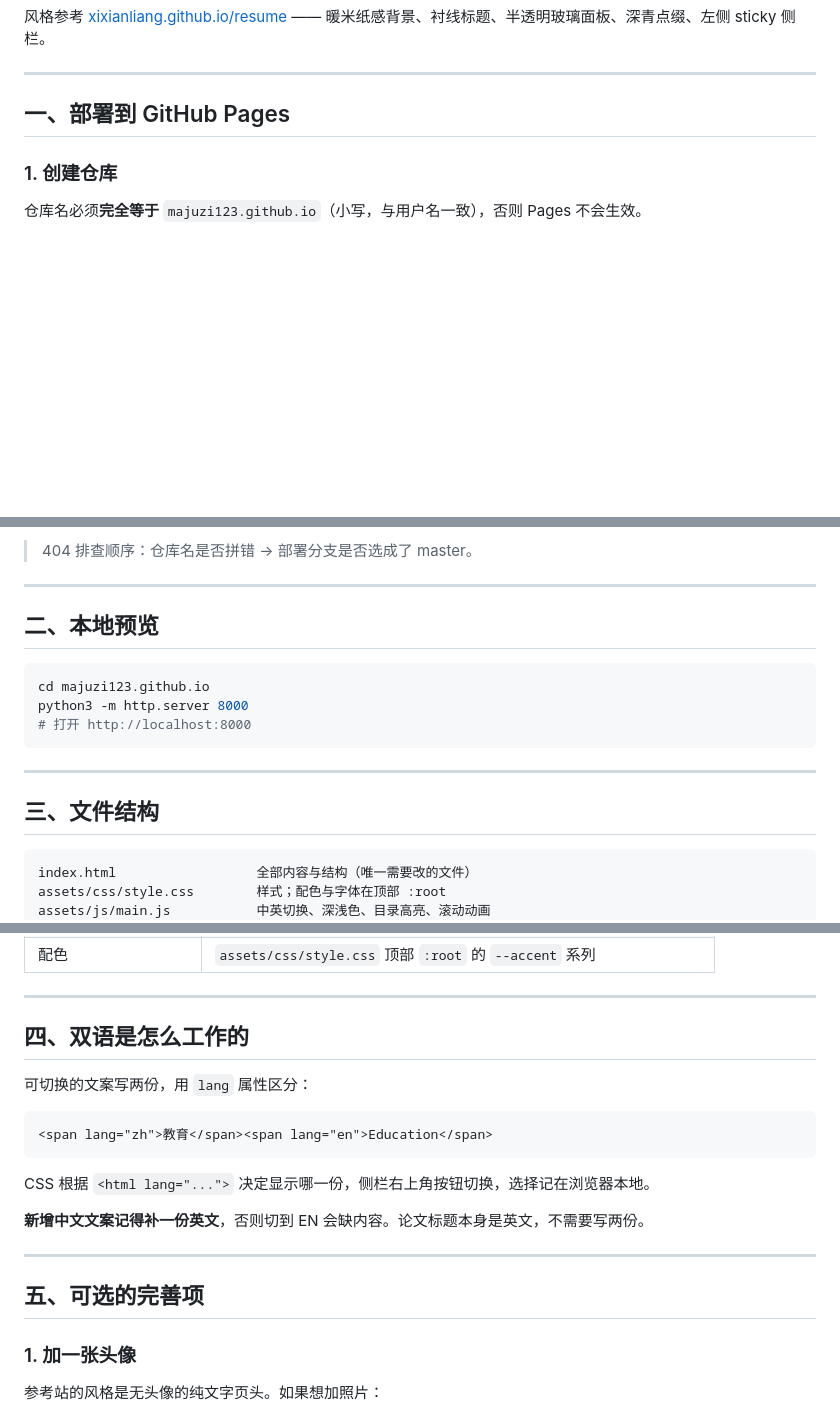
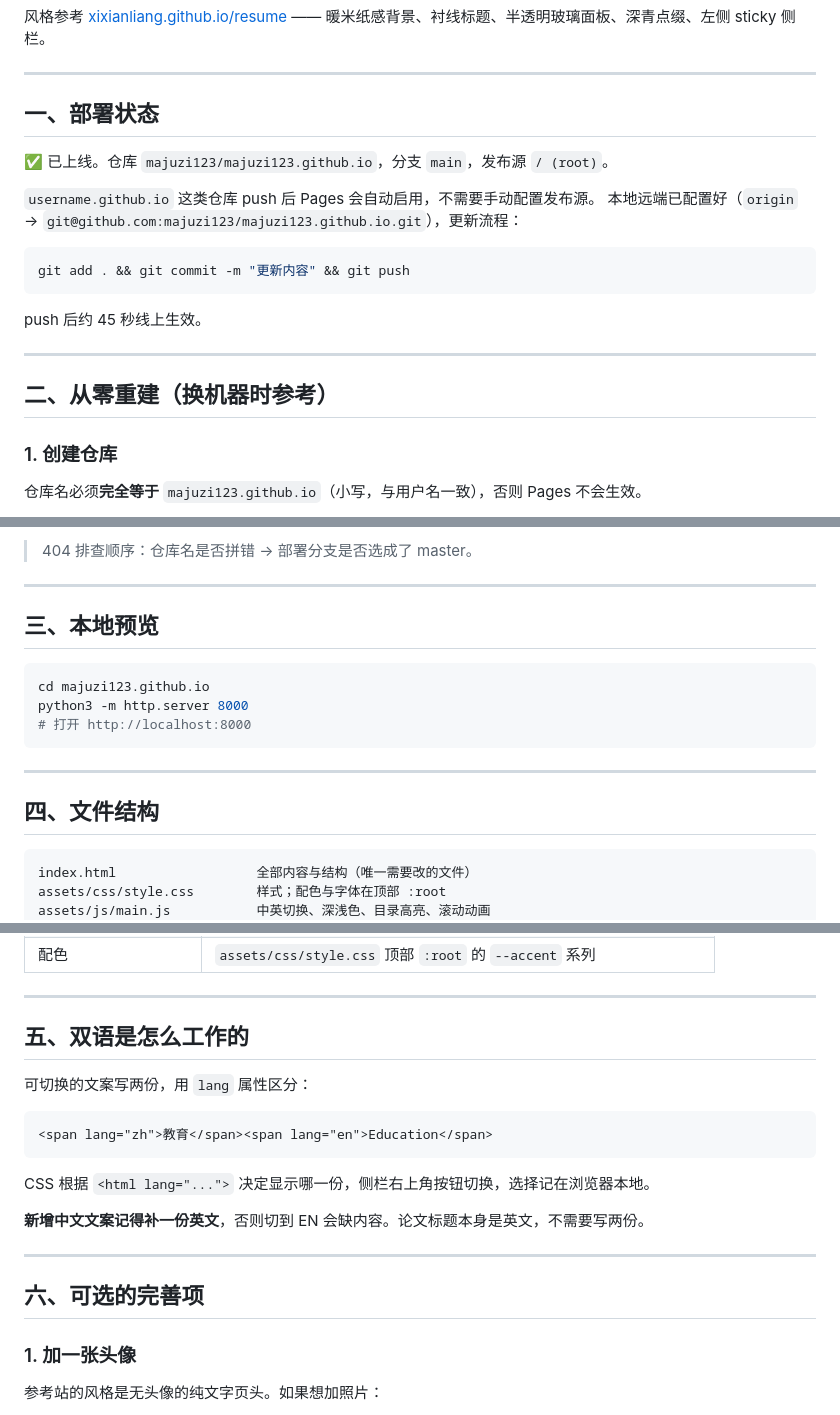
Before and after one commit to majuzi123/majuzi123.github.io, a Markdown page: README.md, 3 parts joined by grey strips. Drawn GitHub-style; blank space fills up the shorter version.

Commit message:
docs: 标注已上线状态与更新流程

````diff
--- a/README.md
+++ b/README.md
@@ -10,7 +10,22 @@
 
 ---
 
-## 一、部署到 GitHub Pages
+## 一、部署状态
+
+✅ 已上线。仓库 `majuzi123/majuzi123.github.io`，分支 `main`，发布源 `/ (root)`。
+
+`username.github.io` 这类仓库 push 后 Pages 会自动启用，不需要手动配置发布源。
+本地远端已配置好（`origin` → `git@github.com:majuzi123/majuzi123.github.io.git`），更新流程：
+
+```bash
+git add . && git commit -m "更新内容" && git push
+```
+
+push 后约 45 秒线上生效。
+
+---
+
+## 二、从零重建（换机器时参考）
 
 ### 1. 创建仓库
 
@@ -44,7 +59,7 @@ git push -u origin main
 
 ---
 
-## 二、本地预览
+## 三、本地预览
 
 ```bash
 cd majuzi123.github.io
@@ -54,7 +69,7 @@ python3 -m http.server 8000
 
 ---
 
-## 三、文件结构
+## 四、文件结构
 
 ```
 index.html                  全部内容与结构（唯一需要改的文件）
@@ -88,7 +103,7 @@ git add . && git commit -m "更新内容" && git push
 
 ---
 
-## 四、双语是怎么工作的
+## 五、双语是怎么工作的
 
 可切换的文案写两份，用 `lang` 属性区分：
 
@@ -102,7 +117,7 @@ CSS 根据 `<html lang="...">` 决定显示哪一份，侧栏右上角按钮切
 
 ---
 
-## 五、可选的完善项
+## 六、可选的完善项
 
 ### 1. 加一张头像
 
````
Also changed, not shown: other parts of README.md (+1 -1 lines).
